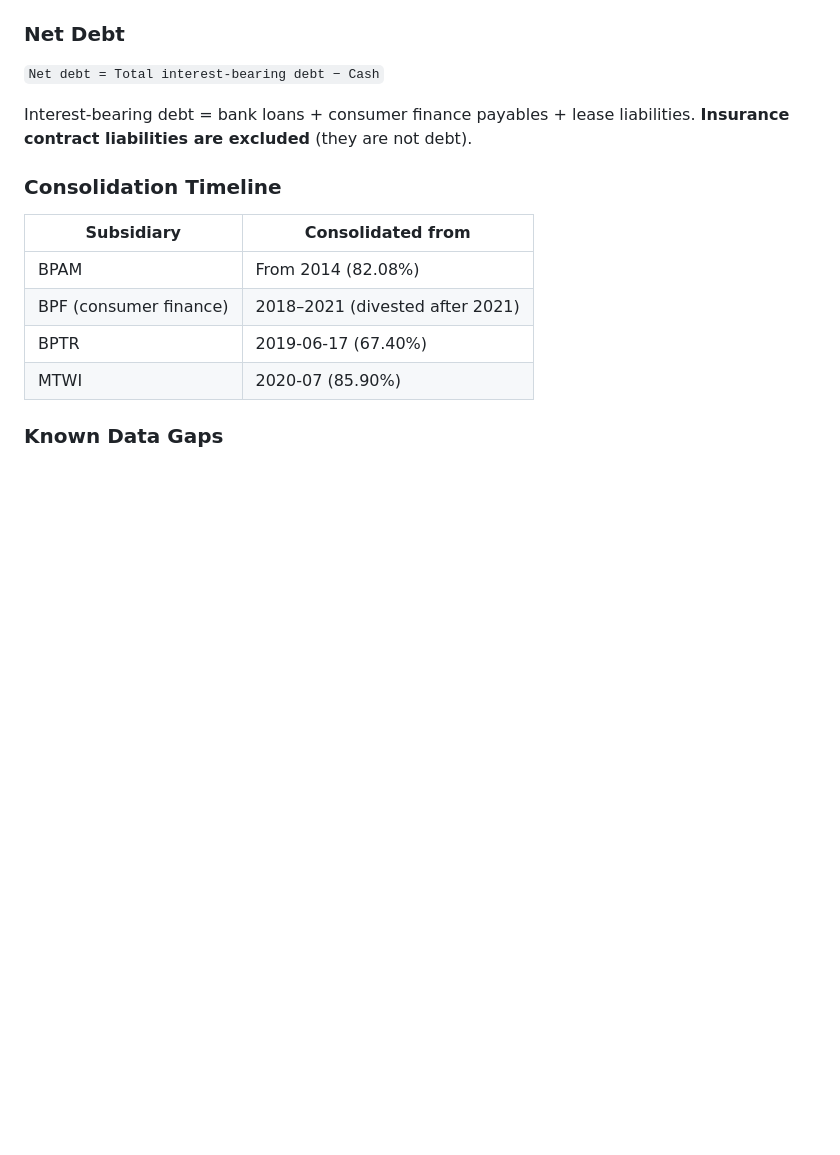
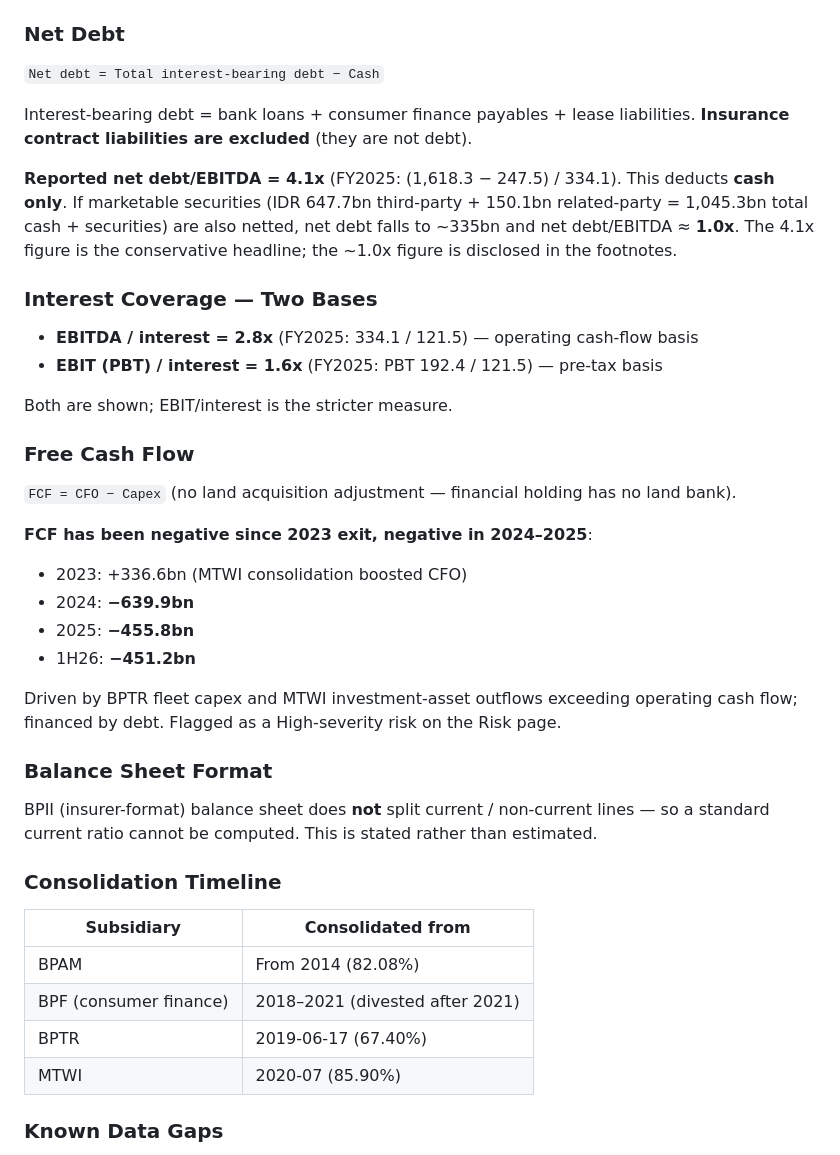
Before and after one commit to PLJKT/BPII, a Markdown page: DEVELOPMENT.md, the part around one of its changes. Rendered like a GitHub page; blank space fills up the shorter version.

```diff
--- a/DEVELOPMENT.md
+++ b/DEVELOPMENT.md
@@ -186,6 +201,31 @@ Interest expense is **not** added back (BPII's "Keuangan" is treated as operatin
 
 Interest-bearing debt = bank loans + consumer finance payables + lease liabilities. **Insurance contract liabilities are excluded** (they are not debt).
 
+**Reported net debt/EBITDA = 4.1x** (FY2025: (1,618.3 − 247.5) / 334.1). This deducts **cash only**. If marketable securities (IDR 647.7bn third-party + 150.1bn related-party = 1,045.3bn total cash + securities) are also netted, net debt falls to ~335bn and net debt/EBITDA ≈ **1.0x**. The 4.1x figure is the conservative headline; the ~1.0x figure is disclosed in the footnotes.
+
+### Interest Coverage — Two Bases
+
+- **EBITDA / interest = 2.8x** (FY2025: 334.1 / 121.5) — operating cash-flow basis
+- **EBIT (PBT) / interest = 1.6x** (FY2025: PBT 192.4 / 121.5) — pre-tax basis
+
+Both are shown; EBIT/interest is the stricter measure.
+
+### Free Cash Flow
+
+`FCF = CFO − Capex` (no land acquisition adjustment — financial holding has no land bank).
+
+**FCF has been negative since 2023 exit, negative in 2024–2025**:
+- 2023: +336.6bn (MTWI consolidation boosted CFO)
+- 2024: **−639.9bn**
+- 2025: **−455.8bn**
+- 1H26: **−451.2bn**
+
+Driven by BPTR fleet capex and MTWI investment-asset outflows exceeding operating cash flow; financed by debt. Flagged as a High-severity risk on the Risk page.
+
+### Balance Sheet Format
+
+BPII (insurer-format) balance sheet does **not** split current / non-current lines — so a standard current ratio cannot be computed. This is stated rather than estimated.
+
 ### Consolidation Timeline
 
 | Subsidiary | Consolidated from |
```
Also changed, not shown: other parts of DEVELOPMENT.md (+25 -7 lines).
